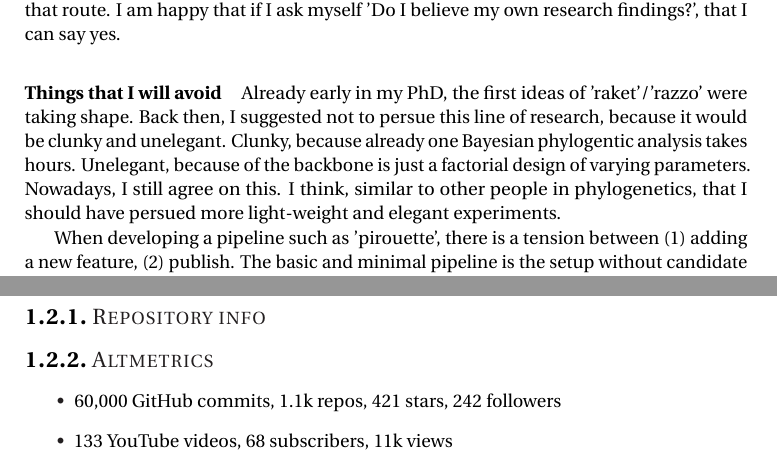
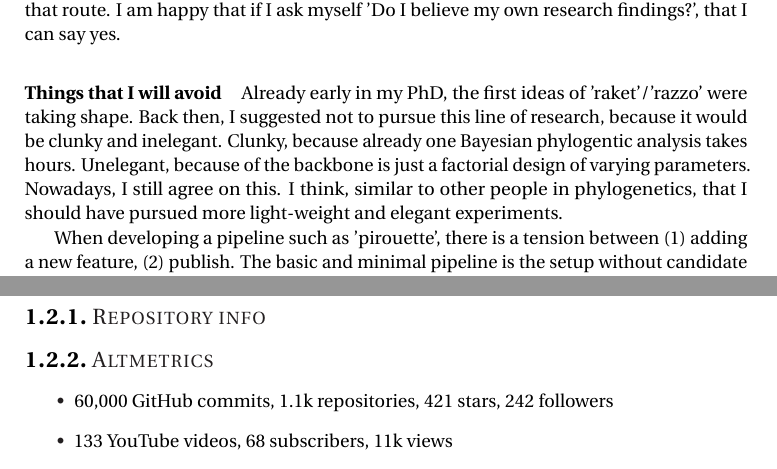
Before and after one commit to richelbilderbeek/thesis_synthesis, a LaTeX thesis (header.tex, which reads synthesis.tex): two parts of pages 12 and 14 of 16, joined at a grey line, cut so that both start at the same text. Compiled offline with pdfLaTeX; a missing bibliography style is replaced by a similar one.

Commit message:
Spellcheck

```diff
--- a/synthesis.tex
+++ b/synthesis.tex
@@ -423,13 +423,13 @@ that I can say yes.
 \paragraph{Things that I will avoid}
 
 Already early in my PhD, the first ideas of 'raket'/'razzo' were
-taking shape. Back then, I suggested not to persue this line of
-research, because it would be clunky and unelegant. Clunky, because
+taking shape. Back then, I suggested not to pursue this line of
+research, because it would be clunky and inelegant. Clunky, because
 already one Bayesian phylogentic analysis takes hours. Unelegant,
 because of the backbone is just a factorial design of varying
 parameters. Nowadays, I still agree on this.
 I think, similar to other people in phylogenetics,
-that I should have persued more light-weight and elegant experiments.
+that I should have pursued more light-weight and elegant experiments.
 
 When developing a pipeline such as 'pirouette', there is a tension
 between (1) adding a new feature, (2) publish. The basic
@@ -534,7 +534,7 @@ and bask in the resulting glory.
 \subsection{Altmetrics}
 
 \itemize{
- \item 60,000 GitHub commits, 1.1k repos, 421 stars, 242 followers
+ \item 60,000 GitHub commits, 1.1k repositories, 421 stars, 242 followers
  \item 133 YouTube videos, 68 subscribers, 11k views
  \item Supervised 2 MSc students
  \item Supervised 6 BSc students
```
Also changed, not shown: synthesis.tex (8 more changed lines), 2 other files.
